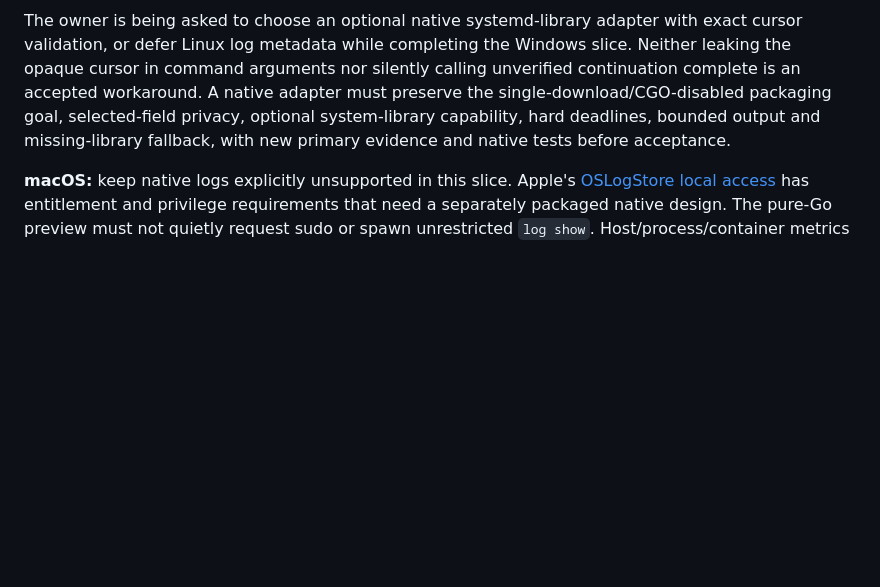
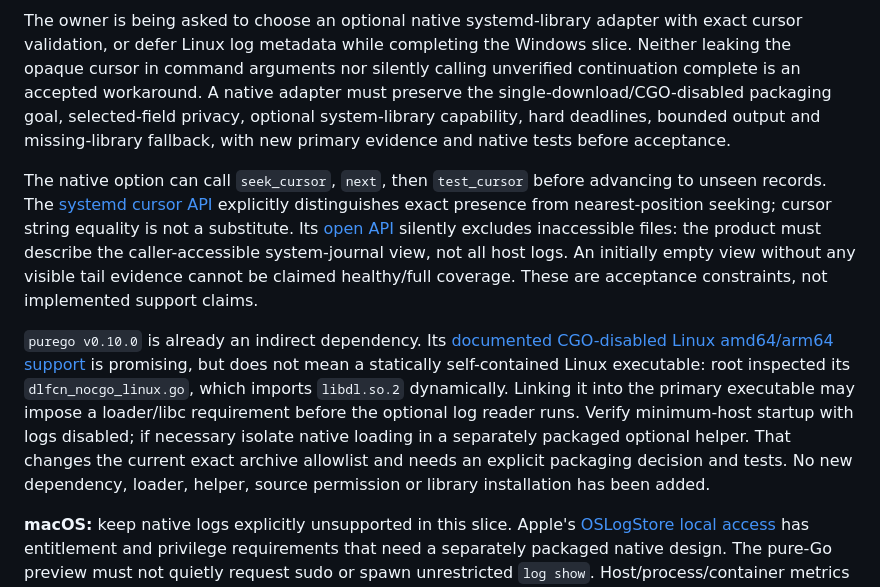
Before and after one commit to braidenm/home-lab-observer, a Markdown page: docs/architecture-research/004-safe-native-log-observations.md, the part around the change. Rendered like a GitHub page; blank space fills up the shorter version.

Commit message:
docs: bound native journal alternative and loader tradeoffs

```diff
--- a/docs/architecture-research/004-safe-native-log-observations.md
+++ b/docs/architecture-research/004-safe-native-log-observations.md
@@ -82,6 +82,22 @@ silently calling unverified continuation complete is an accepted workaround. A n
 single-download/CGO-disabled packaging goal, selected-field privacy, optional system-library capability, hard deadlines,
 bounded output and missing-library fallback, with new primary evidence and native tests before acceptance.
 
+The native option can call `seek_cursor`, `next`, then `test_cursor` before advancing to unseen records. The
+[systemd cursor API](https://github.com/systemd/systemd/blob/v255/man/sd_journal_get_cursor.xml) explicitly distinguishes
+exact presence from nearest-position seeking; cursor string equality is not a substitute. Its
+[open API](https://github.com/systemd/systemd/blob/v255/man/sd_journal_open.xml) silently excludes inaccessible files:
+the product must describe the caller-accessible system-journal view, not all host logs. An initially empty view without
+any visible tail evidence cannot be claimed healthy/full coverage. These are acceptance constraints, not implemented
+support claims.
+
+`purego v0.10.0` is already an indirect dependency. Its
+[documented CGO-disabled Linux amd64/arm64 support](https://github.com/ebitengine/purego/tree/v0.10.0) is promising, but
+does not mean a statically self-contained Linux executable: root inspected its `dlfcn_nocgo_linux.go`, which imports
+`libdl.so.2` dynamically. Linking it into the primary executable may impose a loader/libc requirement before the
+optional log reader runs. Verify minimum-host startup with logs disabled; if necessary isolate native loading in a
+separately packaged optional helper. That changes the current exact archive allowlist and needs an explicit packaging
+decision and tests. No new dependency, loader, helper, source permission or library installation has been added.
+
 **macOS:** keep native logs explicitly unsupported in this slice. Apple's
 [OSLogStore local access](https://developer.apple.com/documentation/oslog/oslogstore/local()) has entitlement and
 privilege requirements that need a separately packaged native design. The pure-Go preview must not quietly request
```
